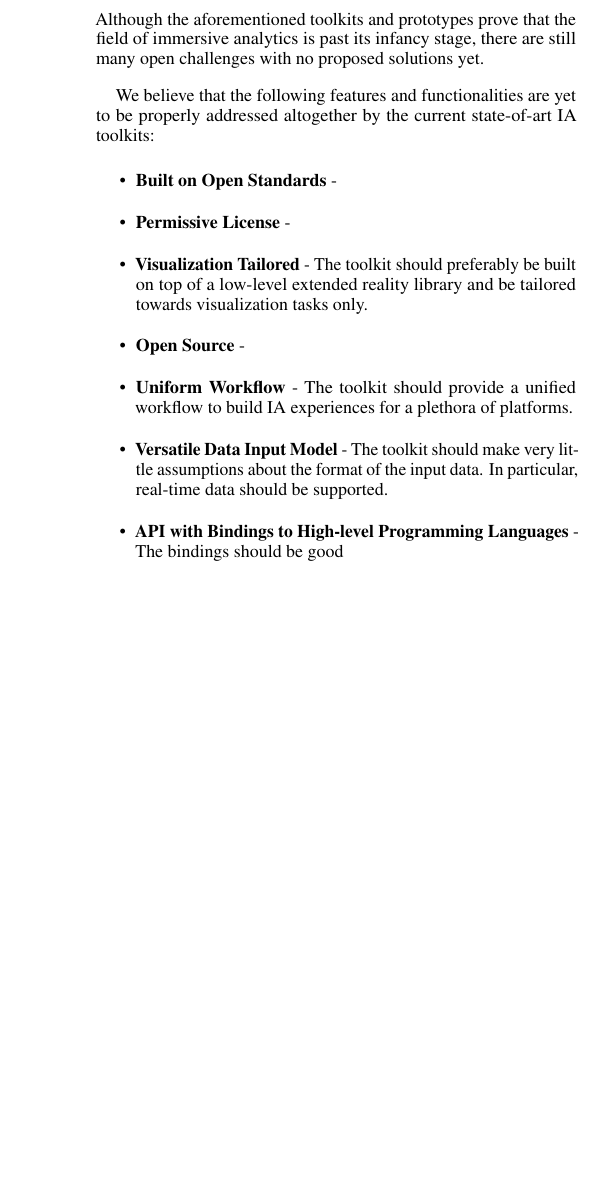
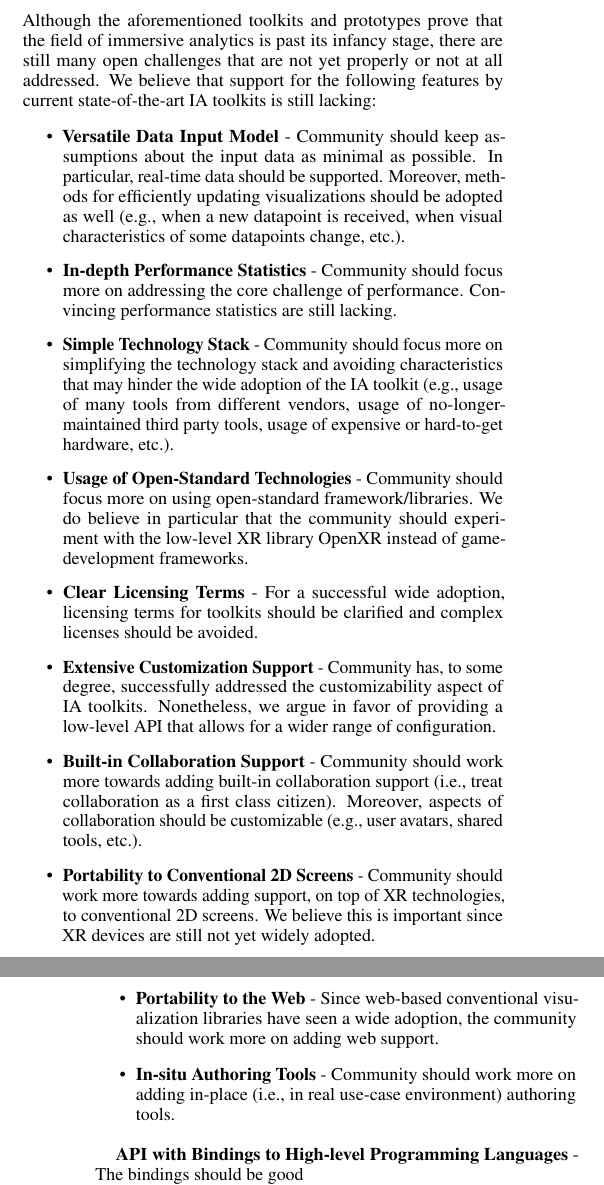
Before and after one commit to walcht/IA-Tools, a LaTeX document (template.tex): part of one column of page 7 of 8 before the commit and two parts of the columns of pages 7 and 8 of 8 after it, the two joined at a grey line, cut so that both start at the same text, the shorter picture padded with empty space. Compiled offline with pdfLaTeX.

Commit message:
add discussion; correct comparision table;

```diff
--- a/template.tex
+++ b/template.tex
@@ -827,11 +840,3 @@ mentioned their willingness to perform a more rigorous study in the future.
 
 \section{Discussion}
 
-Although the aforementioned toolkits and prototypes prove that the field of
-immersive analytics is past its infancy stage, there are still many open
-challenges with no proposed solutions yet.
-
-\medskip
-
-We believe that the following features and functionalities are yet to be
-properly addressed altogether by the current state-of-art IA toolkits:
@@ -838,15 +846,2 @@ properly addressed altogether by the current state-of-art IA toolkits:
 
 \begin{itemize}
-	\item \textbf{Built on Open Standards} -
-	\item \textbf{Permissive License} -
-	\item \textbf{Visualization Tailored} - The toolkit should preferably be
-	      built on top of a low-level extended reality library and be tailored
-	      towards visualization tasks only.
-	\item \textbf{Open Source} -
-	\item \textbf{Uniform Workflow} - The toolkit should provide a unified
-	      workflow to build IA experiences for a plethora of platforms.
-	\item \textbf{Versatile Data Input Model} - The toolkit should make very
-	      little assumptions about the format of the input data. In particular,
-	      real-time data should be supported.
-	\item \textbf{API with Bindings to High-level Programming Languages} - The
-	      bindings should be good
@@ -854,3 +878,51 @@ properly addressed altogether by the current state-of-art IA toolkits:
+\noindent Although the aforementioned toolkits and prototypes prove that the
+field of immersive analytics is past its infancy stage, there are still many
+open challenges that are not yet properly or not at all addressed. We believe
+that support for the following features by current state-of-the-art IA toolkits
+is still lacking:
+
+\begin{itemize}
+	\item \textbf{Versatile Data Input Model} - Community should keep
+	      assumptions about the input data as minimal as possible. In
+	      particular, real-time data should be supported. Moreover, methods for
+	      efficiently updating visualizations should be adopted as well (e.g.,
+	      when a new datapoint is received, when visual characteristics of some
+	      datapoints change, etc.).
+	\item \textbf{In-depth Performance Statistics} - Community should focus
+	      more on addressing the core challenge of performance. Convincing
+	      performance statistics are still lacking.
+	\item \textbf{Simple Technology Stack} - Community should focus more on
+	      simplifying the technology stack and avoiding characteristics that
+	      may hinder the wide adoption of the IA toolkit (e.g., usage of many
+	      tools from different vendors, usage of no-longer-maintained third
+	      party tools, usage of expensive or hard-to-get hardware, etc.).
+	\item \textbf{Usage of Open-Standard Technologies} - Community should focus more on
+	      using open-standard framework/libraries. We do believe in particular
+	      that the community should experiment with the low-level XR library
+	      OpenXR instead of game-development frameworks.
+	\item \textbf{Clear Licensing Terms} - For a successful wide adoption,
+	      licensing terms for toolkits should be clarified and complex licenses
+	      should be avoided.
+	\item \textbf{Extensive Customization Support} - Community has, to some degree,
+	      successfully addressed the customizability aspect of IA toolkits.
+	      Nonetheless, we argue in favor of providing a low-level API that
+	      allows for a wider range of configuration.
+	\item \textbf{Built-in Collaboration Support} - Community should work more towards
+	      adding built-in collaboration support (i.e., treat collaboration as a first
+	      class citizen). Moreover, aspects of collaboration should be customizable (e.g., user avatars, shared tools, etc.).
+	\item \textbf{Portability to Conventional 2D Screens} - Community should
+	      work more towards adding support, on top of XR technologies, to
+	      conventional 2D screens. We believe this is important since XR
+	      devices are still not yet widely adopted.
+	\item \textbf{Portability to the Web} - Since web-based conventional
+	      visualization libraries have seen a wide adoption, the community
+	      should work more on adding web support.
+	\item \textbf{In-situ Authoring Tools} - Community should work more on
+	      adding in-place (i.e., in real use-case environment) authoring tools.
+\end{itemize}
+
+\textbf{API with Bindings to High-level Programming Languages} - The
+bindings should be good
 
 Therefore we argue in favor of a visualization-tailored tool that is built on
 top of open-standard XR technologies. We do particularly firmly believe that
```
Also changed, not shown: template.tex (93 more changed lines), 1 other file.
